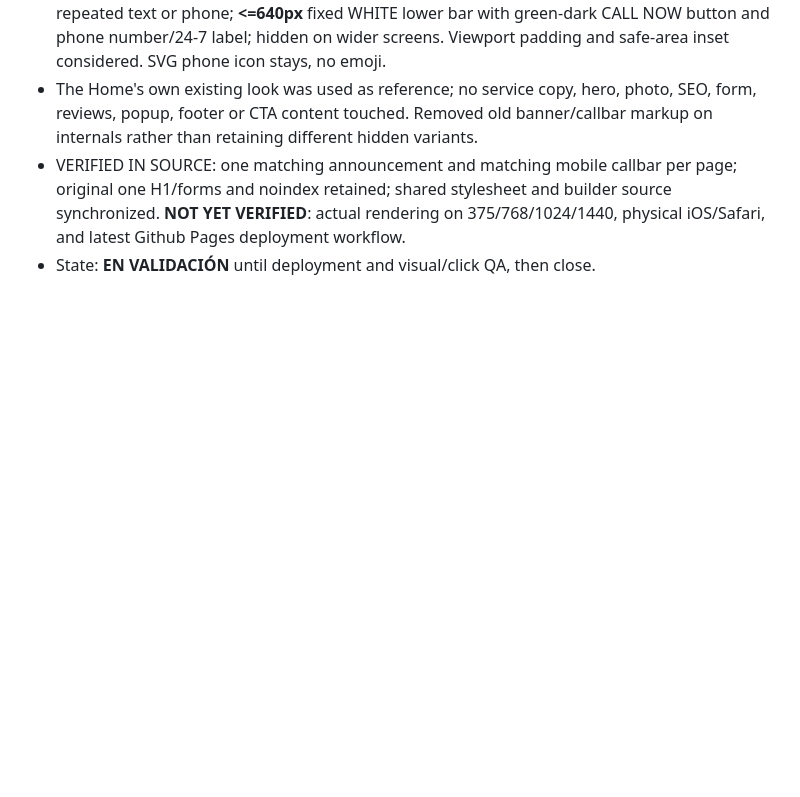
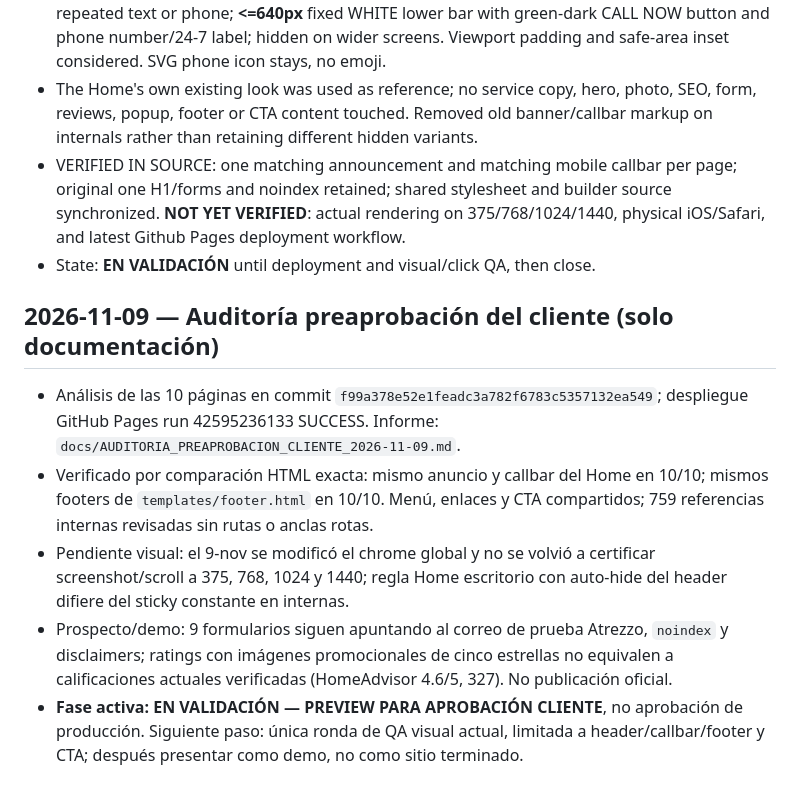
Before and after one commit to atrezzostudiosv-spec/mcbride-sons-plumbing, a Markdown page: ATREZZO-PROJECT-STATUS.md, the part around the change. Drawn GitHub-style; blank space fills up the shorter version.

Commit message:
Document sitewide header/footer parity and client-preview readiness audit

```diff
--- a/ATREZZO-PROJECT-STATUS.md
+++ b/ATREZZO-PROJECT-STATUS.md
@@ -467,3 +467,11 @@ Updated: 2026-10-24
 - The Home's own existing look was used as reference; no service copy, hero, photo, SEO, form, reviews, popup, footer or CTA content touched. Removed old banner/callbar markup on internals rather than retaining different hidden variants.
 - VERIFIED IN SOURCE: one matching announcement and matching mobile callbar per page; original one H1/forms and noindex retained; shared stylesheet and builder source synchronized. **NOT YET VERIFIED**: actual rendering on 375/768/1024/1440, physical iOS/Safari, and latest Github Pages deployment workflow.
 - State: **EN VALIDACIÓN** until deployment and visual/click QA, then close.
+
+
+## 2026-11-09 — Auditoría preaprobación del cliente (solo documentación)
+- Análisis de las 10 páginas en commit `f99a378e52e1feadc3a782f6783c5357132ea549`; despliegue GitHub Pages run 42595236133 SUCCESS. Informe: `docs/AUDITORIA_PREAPROBACION_CLIENTE_2026-11-09.md`.
+- Verificado por comparación HTML exacta: mismo anuncio y callbar del Home en 10/10; mismos footers de `templates/footer.html` en 10/10. Menú, enlaces y CTA compartidos; 759 referencias internas revisadas sin rutas o anclas rotas.
+- Pendiente visual: el 9-nov se modificó el chrome global y no se volvió a certificar screenshot/scroll a 375, 768, 1024 y 1440; regla Home escritorio con auto-hide del header difiere del sticky constante en internas.
+- Prospecto/demo: 9 formularios siguen apuntando al correo de prueba Atrezzo, `noindex` y disclaimers; ratings con imágenes promocionales de cinco estrellas no equivalen a calificaciones actuales verificadas (HomeAdvisor 4.6/5, 327). No publicación oficial.
+- **Fase activa: EN VALIDACIÓN — PREVIEW PARA APROBACIÓN CLIENTE**, no aprobación de producción. Siguiente paso: única ronda de QA visual actual, limitada a header/callbar/footer y CTA; después presentar como demo, no como sitio terminado.
```
Also changed, not shown: docs/AUDITORIA_PREAPROBACION_CLIENTE_2026-11-09.md (added, +63 -0 lines).
